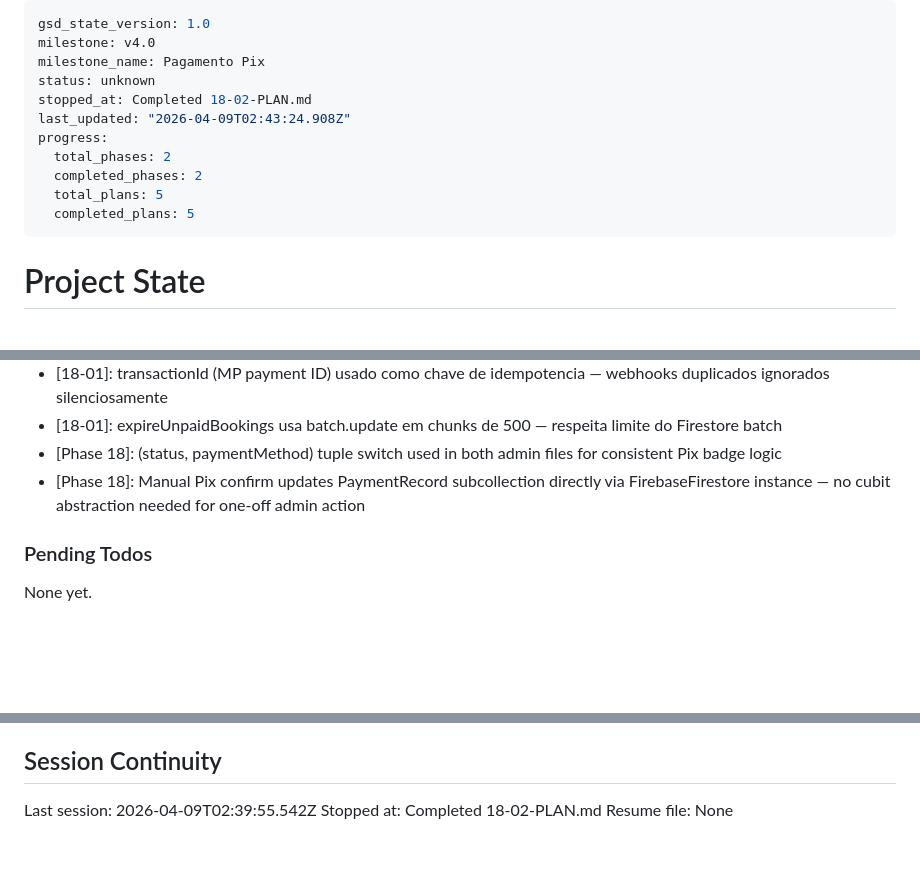
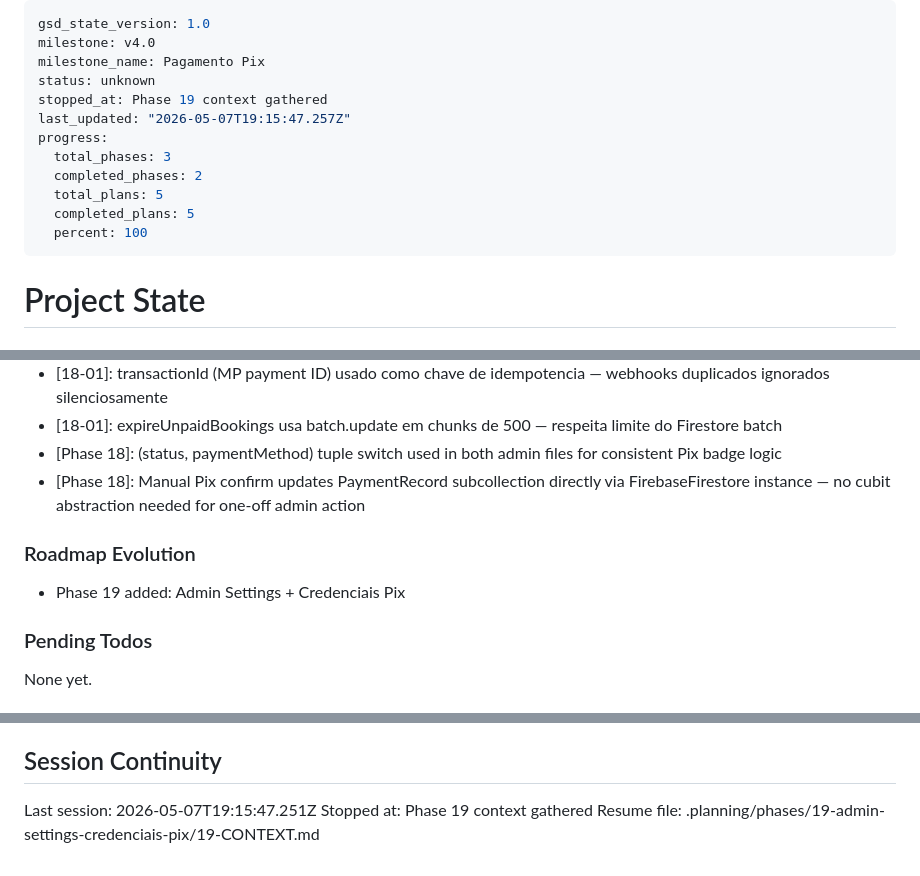
Before and after one commit to AlvaroRumpel/vida_ativa, a Markdown page: .planning/STATE.md, 3 parts joined by grey strips. Drawn GitHub-style; blank space fills up the shorter version.

Commit message:
docs(state): record phase 19 context session

```diff
--- a/.planning/STATE.md
+++ b/.planning/STATE.md
@@ -3,13 +3,14 @@ gsd_state_version: 1.0
 milestone: v4.0
 milestone_name: Pagamento Pix
 status: unknown
-stopped_at: Completed 18-02-PLAN.md
-last_updated: "2026-04-09T02:43:24.908Z"
+stopped_at: Phase 19 context gathered
+last_updated: "2026-05-07T19:15:47.257Z"
 progress:
-  total_phases: 2
+  total_phases: 3
   completed_phases: 2
   total_plans: 5
   completed_plans: 5
+  percent: 100
 ---
 
 # Project State
@@ -73,6 +74,10 @@ Recent decisions affecting v4.0 work:
 - [Phase 18]: (status, paymentMethod) tuple switch used in both admin files for consistent Pix badge logic
 - [Phase 18]: Manual Pix confirm updates PaymentRecord subcollection directly via FirebaseFirestore instance — no cubit abstraction needed for one-off admin action
 
+### Roadmap Evolution
+
+- Phase 19 added: Admin Settings + Credenciais Pix
+
 ### Pending Todos
 
 None yet.
@@ -86,6 +91,6 @@ None yet.
 
 ## Session Continuity
 
-Last session: 2026-04-09T02:39:55.542Z
-Stopped at: Completed 18-02-PLAN.md
-Resume file: None
+Last session: 2026-05-07T19:15:47.251Z
+Stopped at: Phase 19 context gathered
+Resume file: .planning/phases/19-admin-settings-credenciais-pix/19-CONTEXT.md
```
